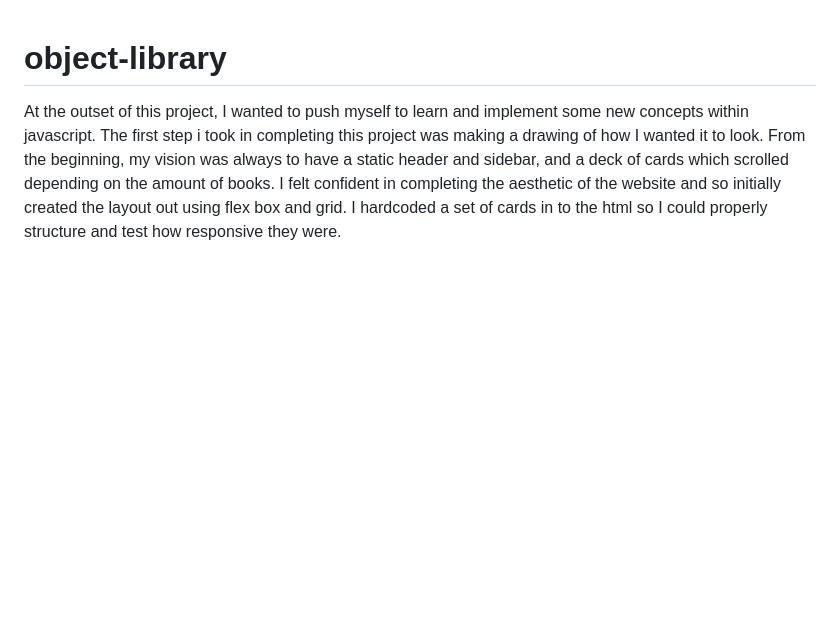
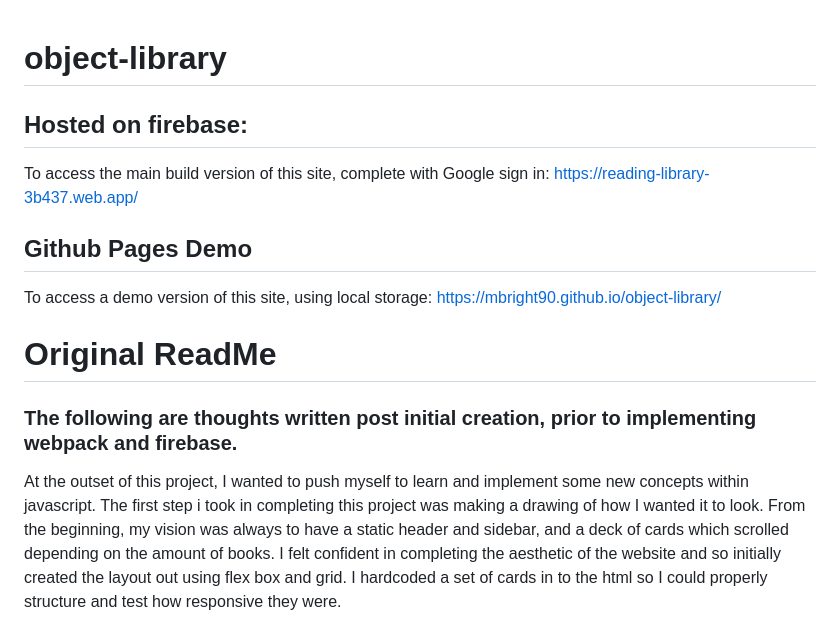
Before and after one commit to MBright90/object-library, a Markdown page: README.md, the part around the change. Rendered like a GitHub page; blank space fills up the shorter version.

```diff
--- a/README.md
+++ b/README.md
@@ -1,4 +1,16 @@
 # object-library
+
+## Hosted on firebase:
+To access the main build version of this site, complete with Google sign in:
+https://reading-library-3b437.web.app/
+
+## Github Pages Demo
+To access a demo version of this site, using local storage:
+https://mbright90.github.io/object-library/
+
+# Original ReadMe
+
+### The following are thoughts written post initial creation, prior to implementing webpack and firebase.
 
 At the outset of this project, I wanted to push myself to learn and implement some new concepts within javascript. The first step i took in completing this project was making a drawing of how I wanted it to look. From the beginning, my vision was always to have a static header and sidebar, and a deck of cards which scrolled depending on the amount of books. I felt confident in completing the aesthetic of the website and so initially created the layout out using flex box and grid. I hardcoded a set of cards in to the html so I could properly structure and test how responsive they were.
 
```
